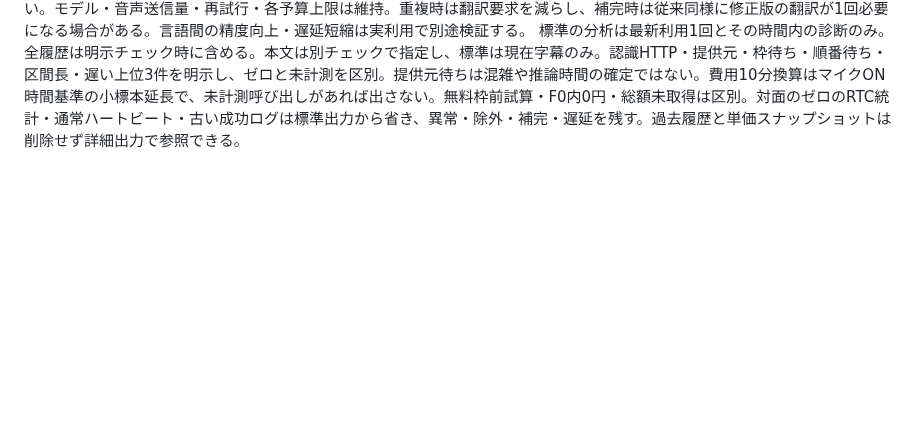
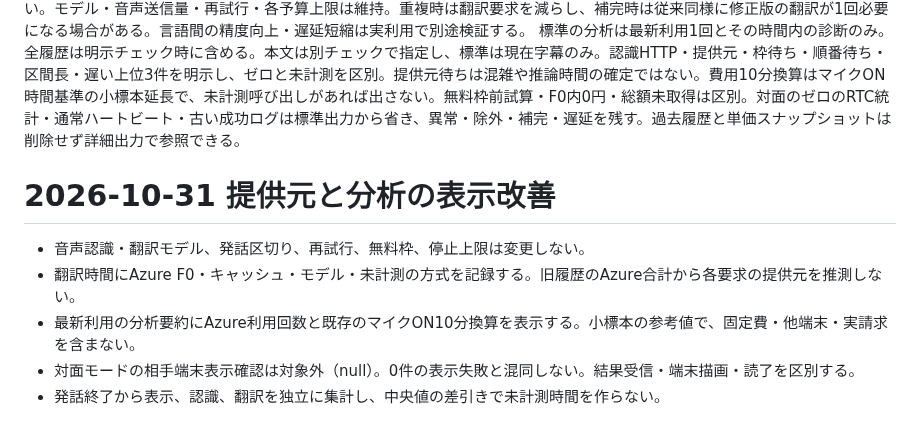
Before and after one commit to hiroakiaa/tsuyaku-kun, a Markdown page: docs/cost-review.md, the part around the change. GitHub-like rendering; blank space fills up the shorter version.

Commit message:
Clarify provider report: docs/cost-review.md

```diff
--- a/docs/cost-review.md
+++ b/docs/cost-review.md
@@ -287,3 +287,10 @@ F0キー設定にはsku=F0、region=japaneast、期限を必須とする。今
 ### 文末分断対策と最新利用の分析（2026-10-31）
 強制区切り後の日本語の文末だけを、同じ言語・既知の発話時刻・-1.5～0.3秒の間隔・応答後8秒以内に限定して扱う。直前ですでに同じ語尾が完成している場合は境界重複として再翻訳しない。未完の語尾は同じ字幕の修正版へ補完。連続性を確認できない文末だけの音声結果は単独翻訳しない。意味のある「はい」「いいえ」「そうです」は維持し、文字入力の語句翻訳には適用しない。モデル・音声送信量・再試行・各予算上限は維持。重複時は翻訳要求を減らし、補完時は従来同様に修正版の翻訳が1回必要になる場合がある。言語間の精度向上・遅延短縮は実利用で別途検証する。
 標準の分析は最新利用1回とその時間内の診断のみ。全履歴は明示チェック時に含める。本文は別チェックで指定し、標準は現在字幕のみ。認識HTTP・提供元・枠待ち・順番待ち・区間長・遅い上位3件を明示し、ゼロと未計測を区別。提供元待ちは混雑や推論時間の確定ではない。費用10分換算はマイクON時間基準の小標本延長で、未計測呼び出しがあれば出さない。無料枠前試算・F0内0円・総額未取得は区別。対面のゼロのRTC統計・通常ハートビート・古い成功ログは標準出力から省き、異常・除外・補完・遅延を残す。過去履歴と単価スナップショットは削除せず詳細出力で参照できる。
+# 2026-10-31 提供元と分析の表示改善
+
+- 音声認識・翻訳モデル、発話区切り、再試行、無料枠、停止上限は変更しない。
+- 翻訳時間にAzure F0・キャッシュ・モデル・未計測の方式を記録する。旧履歴のAzure合計から各要求の提供元を推測しない。
+- 最新利用の分析要約にAzure利用回数と既存のマイクON10分換算を表示する。小標本の参考値で、固定費・他端末・実請求を含まない。
+- 対面モードの相手端末表示確認は対象外（null）。0件の表示失敗と混同しない。結果受信・端末描画・読了を区別する。
+- 発話終了から表示、認識、翻訳を独立に集計し、中央値の差引きで未計測時間を作らない。
```
